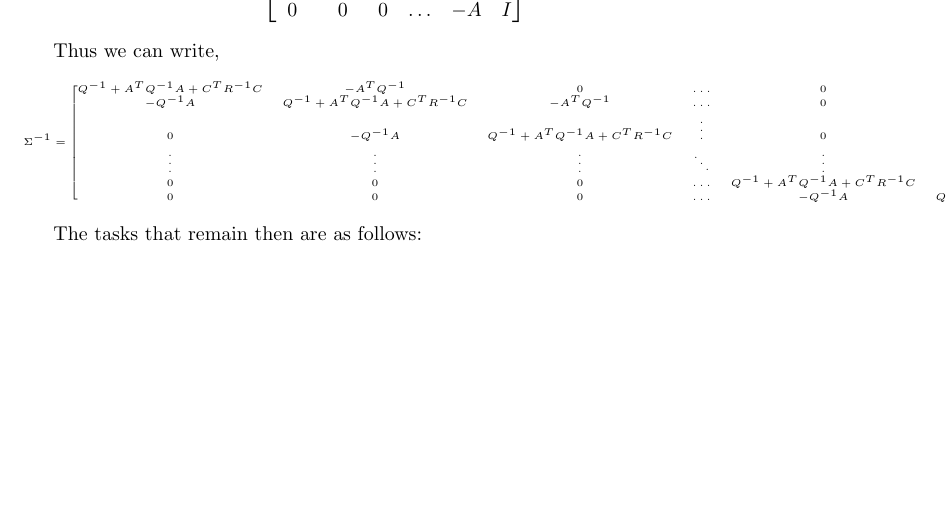
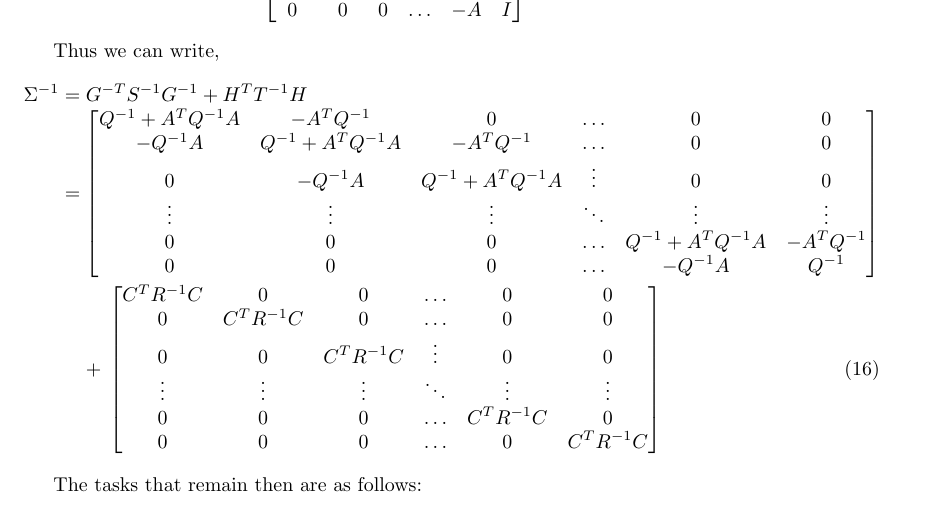
Before and after one commit to peteb1987/Pete_PhD_ParallelKalmanFilter, a LaTeX document (ParallelKalmanFilter.tex): part of page 3 of 3, cut so that both start at the same text, the shorter picture padded with empty space. Compiled offline with pdfLaTeX.

Commit message:
prettier

```diff
--- a/ParallelKalmanFilter.tex
+++ b/ParallelKalmanFilter.tex
@@ -84,11 +84,12 @@ $\Sigma^{-1}$ is highly structured, and in fact we can right is out explicitly.
 
 Thus we can write,
 %
-{\tiny
 \begin{IEEEeqnarray}{rCl}
- \Sigma^{-1} & = & \begin{bmatrix} Q^{-1} + A^T Q^{-1} A + C^T R^{-1} C & -A^T Q^{-1} & 0 & \hdots & 0 & 0 \\ -Q^{-1}A & Q^{-1} + A^T Q^{-1} A + C^T R^{-1} C & -A^T Q^{-1} & \hdots & 0 & 0 \\ 0 & -Q^{-1}A & Q^{-1} + A^T Q^{-1} A + C^T R^{-1} C & \vdots & 0 & 0 \\ \vdots & \vdots & \vdots & \ddots & \vdots & \vdots \\ 0 & 0 & 0 & \hdots & Q^{-1} + A^T Q^{-1} A + C^T R^{-1} C & -A^T Q^{-1} \\ 0 & 0 & 0 & \hdots & -Q^{-1}A & Q^{-1} + C^T R^{-1} C \end{bmatrix}
+ \Sigma^{-1} & = & G^{-T} S^{-1} G^{-1} + H^T T^{-1} H \nonumber \\
+             & = & \begin{bmatrix} Q^{-1} + A^T Q^{-1} A & -A^T Q^{-1} & 0 & \hdots & 0 & 0 \\ -Q^{-1}A & Q^{-1} + A^T Q^{-1} A & -A^T Q^{-1} & \hdots & 0 & 0 \\ 0 & -Q^{-1}A & Q^{-1} + A^T Q^{-1} A & \vdots & 0 & 0 \\ \vdots & \vdots & \vdots & \ddots & \vdots & \vdots \\ 0 & 0 & 0 & \hdots & Q^{-1} + A^T Q^{-1} A & -A^T Q^{-1} \\ 0 & 0 & 0 & \hdots & -Q^{-1}A & Q^{-1} \end{bmatrix} \nonumber \\
+             &   & + \: \begin{bmatrix} C^T R^{-1} C & 0 & 0 & \hdots & 0 & 0 \\ 0 & C^T R^{-1} C & 0 & \hdots & 0 & 0 \\ 0 & 0 & C^T R^{-1} C & \vdots & 0 & 0 \\ \vdots & \vdots & \vdots & \ddots & \vdots & \vdots \\ 0 & 0 & 0 & \hdots & C^T R^{-1} C & 0 \\ 0 & 0 & 0 & \hdots & 0 & C^T R^{-1} C \end{bmatrix}
 \end{IEEEeqnarray}
-}
+
 
 The tasks that remain then are as follows:
 \begin{itemize}
```
Also changed, not shown: ParallelKalmanFilter.pdf, 1 other file.
